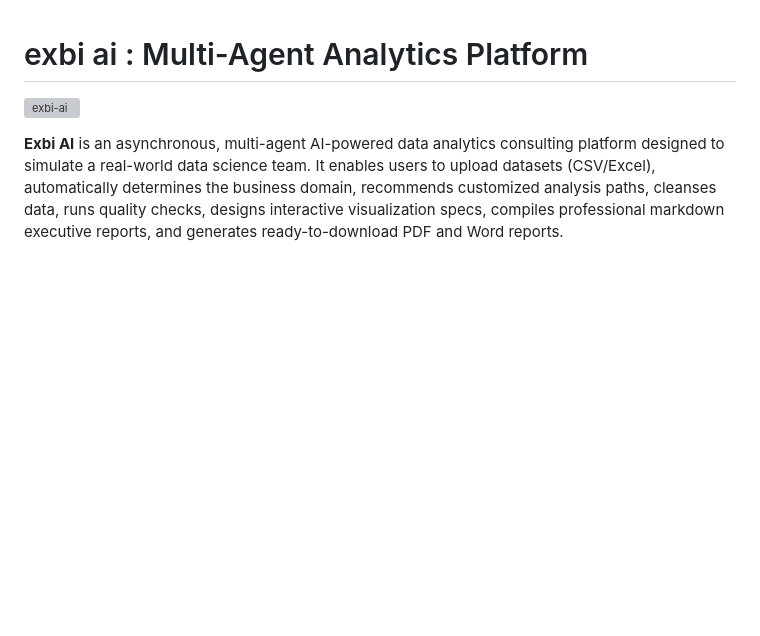
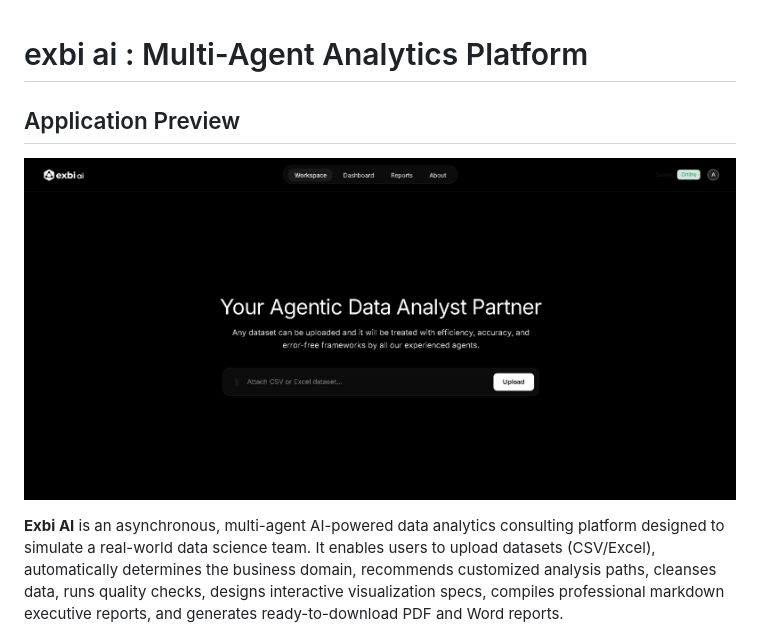
Before and after one commit to amaldev-data/exbi-ai, a Markdown page: README.md, the part around the change. GitHub-like rendering; blank space fills up the shorter version; grey boxes are pictures that could not be loaded.

Commit message:
Enhance README with application preview and image
Added application preview section and updated image link.

```diff
--- a/README.md
+++ b/README.md
@@ -1,6 +1,8 @@
 # exbi ai : Multi-Agent Analytics Platform
 
-![exbi-ai](Image/screenshot.png)
+## Application Preview
+
+![Exbi AI Dashboard](Image/Screenshot.png)
 
 **Exbi AI** is an asynchronous, multi-agent AI-powered data analytics consulting platform designed to simulate a real-world data science team. It enables users to upload datasets (CSV/Excel), automatically determines the business domain, recommends customized analysis paths, cleanses data, runs quality checks, designs interactive visualization specs, compiles professional markdown executive reports, and generates ready-to-download PDF and Word reports.
 
```
